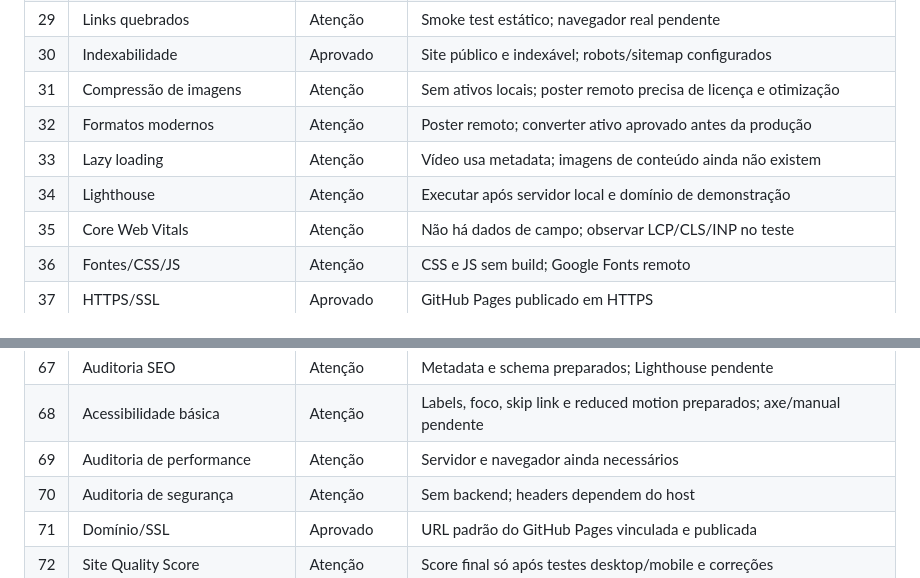
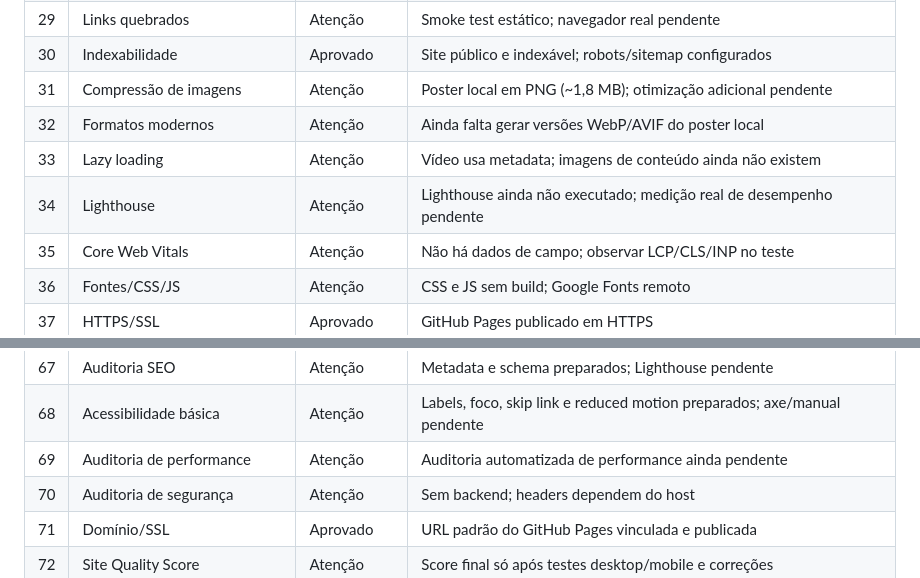
Before and after one commit to LeandroRamos1985/jordana-de-faveri-clinica-estetica, a Markdown page: docs/auditoria-72-itens.md, 2 parts joined by grey strips. GitHub-like rendering.

Commit message:
docs: refresh audit notes for local hero poster

```diff
--- a/docs/auditoria-72-itens.md
+++ b/docs/auditoria-72-itens.md
@@ -36,10 +36,10 @@ Legenda: Aprovado = evidência real disponível; Atenção = preparado, mas depe
 | 28 | Search Console | Atenção | Sitemap e canonical preparados; verificação depende do domínio |
 | 29 | Links quebrados | Atenção | Smoke test estático; navegador real pendente |
 | 30 | Indexabilidade | Aprovado | Site público e indexável; robots/sitemap configurados |
-| 31 | Compressão de imagens | Atenção | Sem ativos locais; poster remoto precisa de licença e otimização |
-| 32 | Formatos modernos | Atenção | Poster remoto; converter ativo aprovado antes da produção |
+| 31 | Compressão de imagens | Atenção | Poster local em PNG (~1,8 MB); otimização adicional pendente |
+| 32 | Formatos modernos | Atenção | Ainda falta gerar versões WebP/AVIF do poster local |
 | 33 | Lazy loading | Atenção | Vídeo usa metadata; imagens de conteúdo ainda não existem |
-| 34 | Lighthouse | Atenção | Executar após servidor local e domínio de demonstração |
+| 34 | Lighthouse | Atenção | Lighthouse ainda não executado; medição real de desempenho pendente |
 | 35 | Core Web Vitals | Atenção | Não há dados de campo; observar LCP/CLS/INP no teste |
 | 36 | Fontes/CSS/JS | Atenção | CSS e JS sem build; Google Fonts remoto |
 | 37 | HTTPS/SSL | Aprovado | GitHub Pages publicado em HTTPS |
@@ -74,7 +74,7 @@ Legenda: Aprovado = evidência real disponível; Atenção = preparado, mas depe
 | 66 | WhatsApp/telefone/e-mail | Atenção | Telefone linkado; WhatsApp e e-mail não confirmados |
 | 67 | Auditoria SEO | Atenção | Metadata e schema preparados; Lighthouse pendente |
 | 68 | Acessibilidade básica | Atenção | Labels, foco, skip link e reduced motion preparados; axe/manual pendente |
-| 69 | Auditoria de performance | Atenção | Servidor e navegador ainda necessários |
+| 69 | Auditoria de performance | Atenção | Auditoria automatizada de performance ainda pendente |
 | 70 | Auditoria de segurança | Atenção | Sem backend; headers dependem do host |
 | 71 | Domínio/SSL | Aprovado | URL padrão do GitHub Pages vinculada e publicada |
 | 72 | Site Quality Score | Atenção | Score final só após testes desktop/mobile e correções |
```
